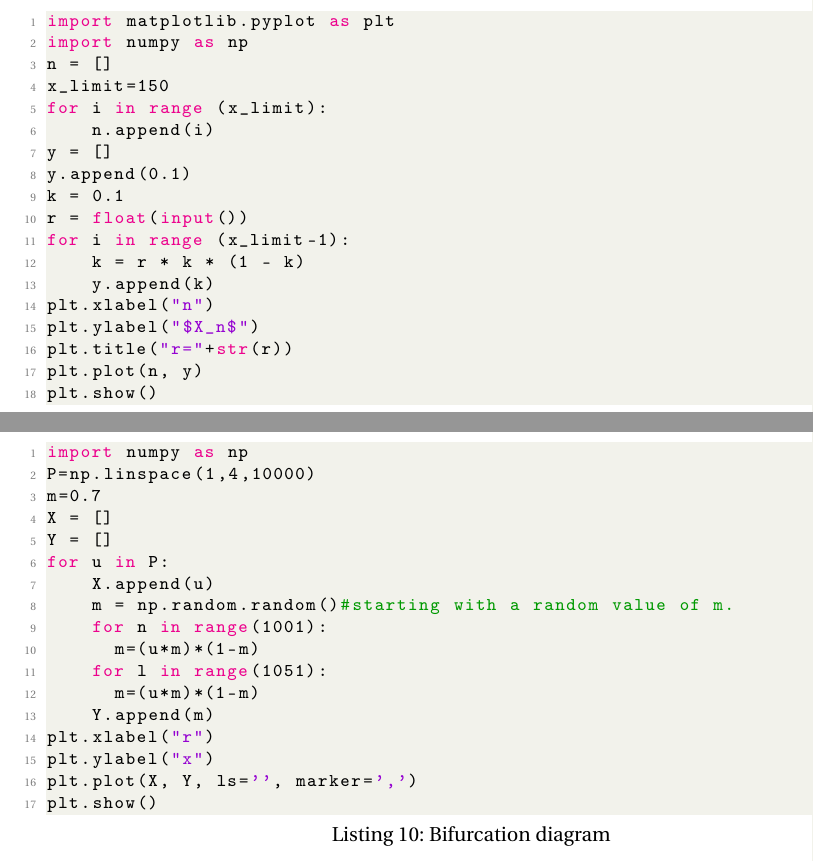
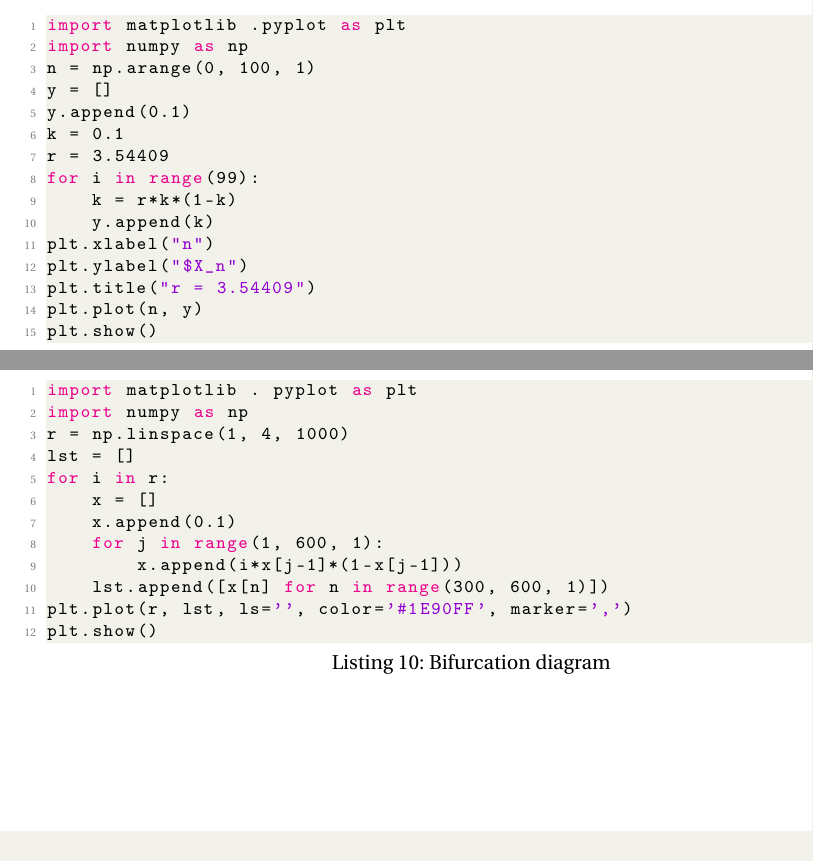
Before and after one commit to mayankchadha16/Physics-exp3, a LaTeX document (main.tex): two parts of pages 12 and 13 of 16, joined at a grey line, cut so that both start at the same text. Compiled offline with pdfLaTeX.

Commit message:
Updates from Overleaf

```diff
--- a/main.tex
+++ b/main.tex
@@ -349,22 +349,19 @@ plt.show()
 \subsection{Chinmay Parekh (IMT2020069)}
 \textbf{Q1} -
 \begin{lstlisting}[language=Python, caption= Code for plotting $X_n$ vs n graph for a given r]
-import matplotlib.pyplot as plt
+import matplotlib .pyplot as plt
 import numpy as np
-n = []
-x_limit=150
-for i in range (x_limit):
-    n.append(i)
+n = np.arange(0, 100, 1)
 y = []
 y.append(0.1)
 k = 0.1
-r = float(input())
-for i in range (x_limit-1):
-    k = r * k * (1 - k)
+r = 3.54409
+for i in range(99):
+    k = r*k*(1-k)
     y.append(k)
 plt.xlabel("n")
-plt.ylabel("$X_n$")
-plt.title("r="+str(r))
+plt.ylabel("$X_n")
+plt.title("r = 3.54409")
 plt.plot(n, y)
 plt.show()
 \end{lstlisting}
@@ -377,22 +374,17 @@ plt.show()
 \newpage
 \textbf{Q3(a)} -
 \begin{lstlisting}[language=Python, caption= Bifurcation diagram]
+import matplotlib . pyplot as plt
 import numpy as np
-P=np.linspace(1,4,10000)
-m=0.7
-X = []
-Y = []
-for u in P:
-    X.append(u)
-    m = np.random.random()#starting with a random value of m.
-    for n in range(1001):
-      m=(u*m)*(1-m)
-    for l in range(1051):
-      m=(u*m)*(1-m)
-    Y.append(m)
-plt.xlabel("r")
-plt.ylabel("x")
-plt.plot(X, Y, ls='', marker=',')
+r = np.linspace(1, 4, 1000)
+lst = []
+for i in r:
+    x = []
+    x.append(0.1)
+    for j in range(1, 600, 1):
+        x.append(i*x[j-1]*(1-x[j-1]))
+    lst.append([x[n] for n in range(300, 600, 1)])
+plt.plot(r, lst, ls='', color='#1E90FF', marker=',')
 plt.show()
 \end{lstlisting}
 \newpage
```
Also changed, not shown: main.tex (2 more changed lines).
